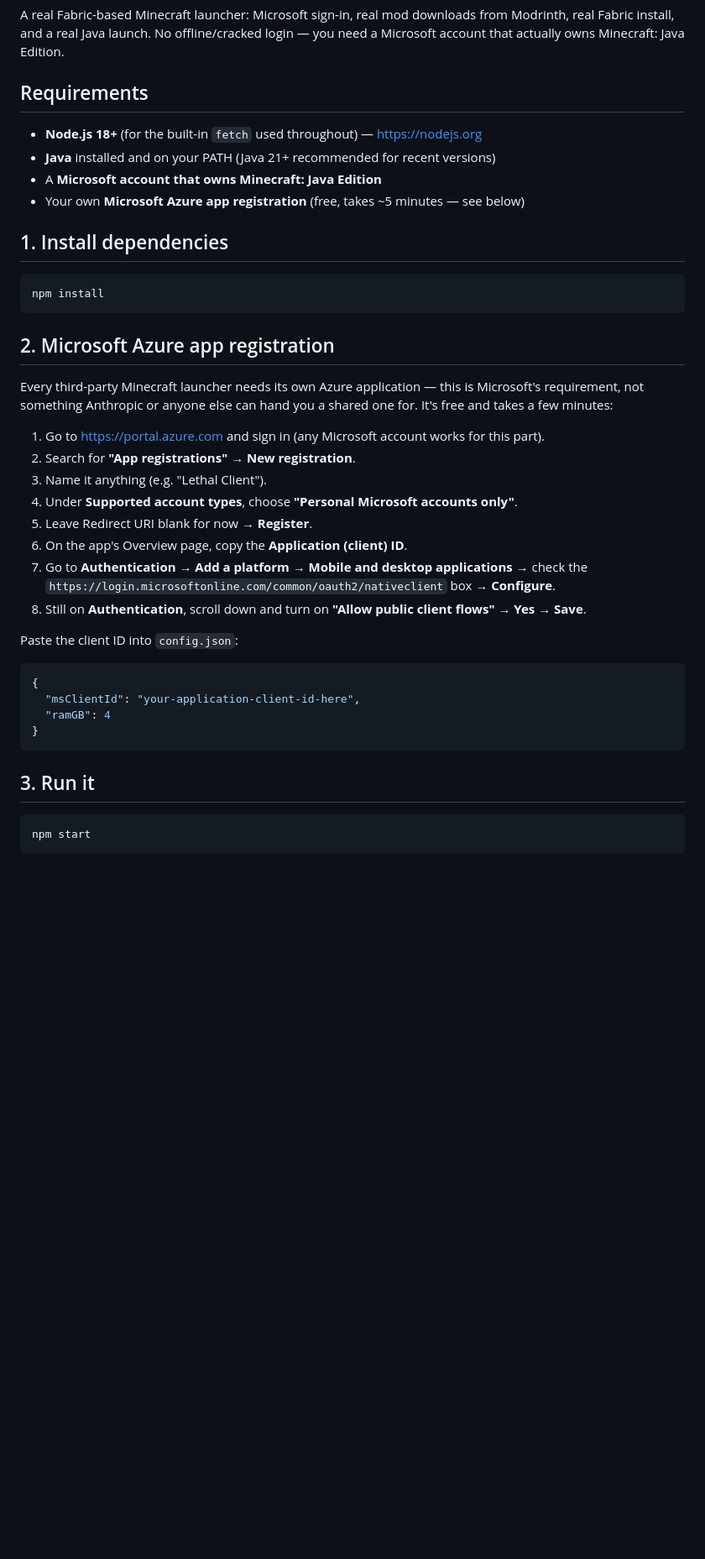
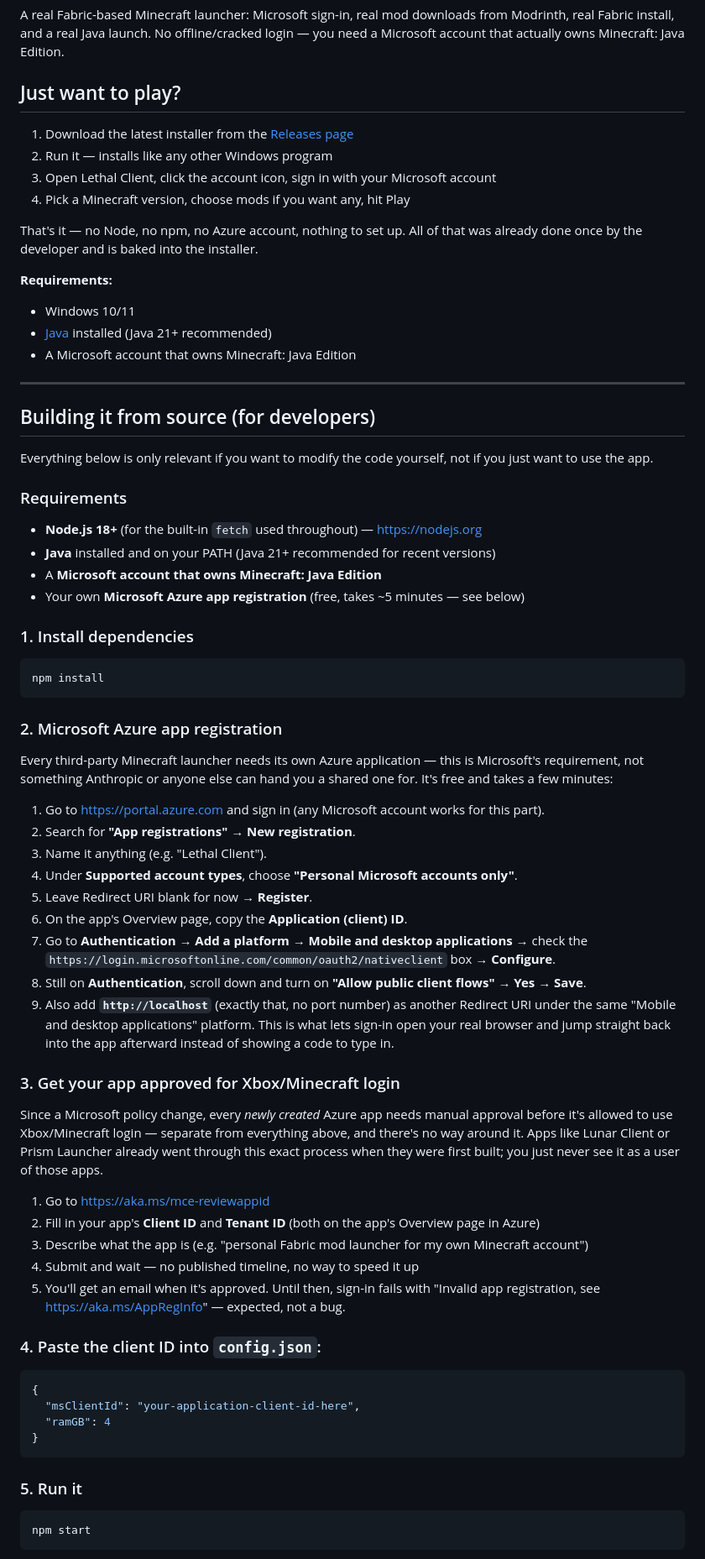
Before and after one commit to lethalluke1-debug/lethal-client, a Markdown page: README.md, the part around one of its changes. Shown at 84% size. Rendered like a GitHub page; blank space fills up the shorter version.

````diff
--- a/README.md
+++ b/README.md
@@ -4,20 +4,42 @@ A real Fabric-based Minecraft launcher: Microsoft sign-in, real mod downloads
 from Modrinth, real Fabric install, and a real Java launch. No offline/cracked
 login — you need a Microsoft account that actually owns Minecraft: Java Edition.
 
-## Requirements
+## Just want to play?
+
+1. Download the latest installer from the [Releases page](../../releases/latest)
+2. Run it — installs like any other Windows program
+3. Open Lethal Client, click the account icon, sign in with your Microsoft account
+4. Pick a Minecraft version, choose mods if you want any, hit Play
+
+That's it — no Node, no npm, no Azure account, nothing to set up. All of that
+was already done once by the developer and is baked into the installer.
+
+**Requirements:**
+- Windows 10/11
+- [Java](https://adoptium.net) installed (Java 21+ recommended)
+- A Microsoft account that owns Minecraft: Java Edition
+
+---
+
+## Building it from source (for developers)
+
+Everything below is only relevant if you want to modify the code yourself,
+not if you just want to use the app.
+
+### Requirements
 
 - **Node.js 18+** (for the built-in `fetch` used throughout) — https://nodejs.org
 - **Java** installed and on your PATH (Java 21+ recommended for recent versions)
 - A **Microsoft account that owns Minecraft: Java Edition**
 - Your own **Microsoft Azure app registration** (free, takes ~5 minutes — see below)
 
-## 1. Install dependencies
+### 1. Install dependencies
 
 ```
 npm install
 ```
 
-## 2. Microsoft Azure app registration
+### 2. Microsoft Azure app registration
 
 Every third-party Minecraft launcher needs its own Azure application — this
 is Microsoft's requirement, not something Anthropic or anyone else can hand
@@ -32,8 +54,23 @@ you a shared one for. It's free and takes a few minutes:
 7. Go to **Authentication** → **Add a platform** → **Mobile and desktop applications** →
    check the `https://login.microsoftonline.com/common/oauth2/nativeclient` box → **Configure**.
 8. Still on **Authentication**, scroll down and turn on **"Allow public client flows"** → **Yes** → **Save**.
+9. Also add **`http://localhost`** (exactly that, no port number) as another Redirect URI under the same "Mobile and desktop applications" platform. This is what lets sign-in open your real browser and jump straight back into the app afterward instead of showing a code to type in.
 
-Paste the client ID into `config.json`:
+### 3. Get your app approved for Xbox/Minecraft login
+
+Since a Microsoft policy change, every *newly created* Azure app needs manual
+approval before it's allowed to use Xbox/Minecraft login — separate from
+everything above, and there's no way around it. Apps like Lunar Client or
+Prism Launcher already went through this exact process when they were first
+built; you just never see it as a user of those apps.
+
+1. Go to https://aka.ms/mce-reviewappid
+2. Fill in your app's **Client ID** and **Tenant ID** (both on the app's Overview page in Azure)
+3. Describe what the app is (e.g. "personal Fabric mod launcher for my own Minecraft account")
+4. Submit and wait — no published timeline, no way to speed it up
+5. You'll get an email when it's approved. Until then, sign-in fails with "Invalid app registration, see https://aka.ms/AppRegInfo" — expected, not a bug.
+
+### 4. Paste the client ID into `config.json`:
 
 ```json
 {
@@ -42,7 +79,7 @@ Paste the client ID into `config.json`:
 }
 ```
 
-## 3. Run it
+### 5. Run it
 
 ```
 npm start
````
Also changed, not shown: other parts of README.md (+39 -25 lines).
